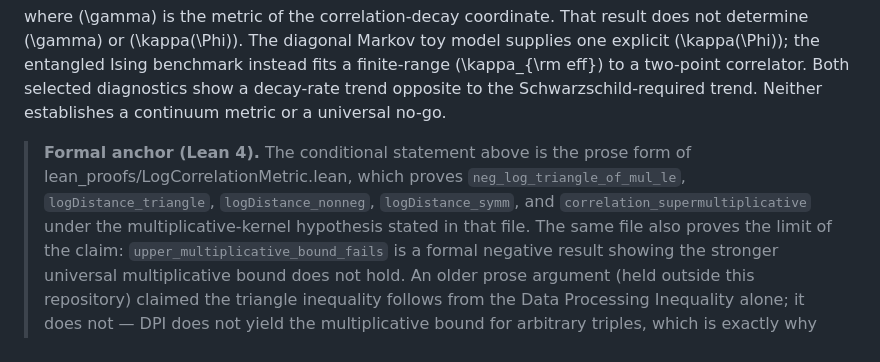
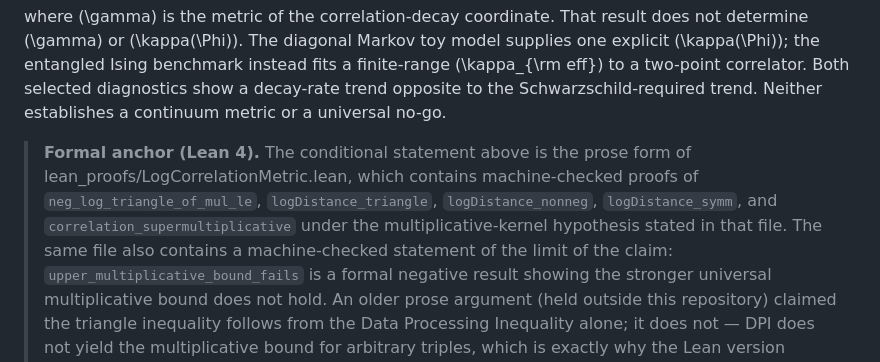
Before and after one commit to jakesdev1991/Omega_Theory_Everything, a Markdown page: Omega_Theory_v4.0_Technical.md, the part around the change. GitHub-like rendering.

Commit message:
ToE catch-up: pre-merge verification fixes

```diff
--- a/Omega_Theory_v4.0_Technical.md
+++ b/Omega_Theory_v4.0_Technical.md
@@ -197,11 +197,12 @@ Schwarzschild-required trend. Neither establishes a continuum metric or a
 universal no-go.
 
 > **Formal anchor (Lean 4).** The conditional statement above is the prose
-> form of lean_proofs/LogCorrelationMetric.lean, which proves
-> `neg_log_triangle_of_mul_le`, `logDistance_triangle`,
-> `logDistance_nonneg`, `logDistance_symm`, and
+> form of lean_proofs/LogCorrelationMetric.lean, which contains
+> machine-checked proofs of `neg_log_triangle_of_mul_le`,
+> `logDistance_triangle`, `logDistance_nonneg`, `logDistance_symm`, and
 > `correlation_supermultiplicative` under the multiplicative-kernel
-> hypothesis stated in that file. The same file also proves the limit of
+> hypothesis stated in that file. The same file also contains a
+> machine-checked statement of the limit of
 > the claim: `upper_multiplicative_bound_fails` is a formal negative
 > result showing the stronger universal multiplicative bound does not
 > hold. An older prose argument (held outside this repository) claimed the
```
Also changed, not shown: lean_proofs/PROOF_MAP.md (+1 -1 lines).
